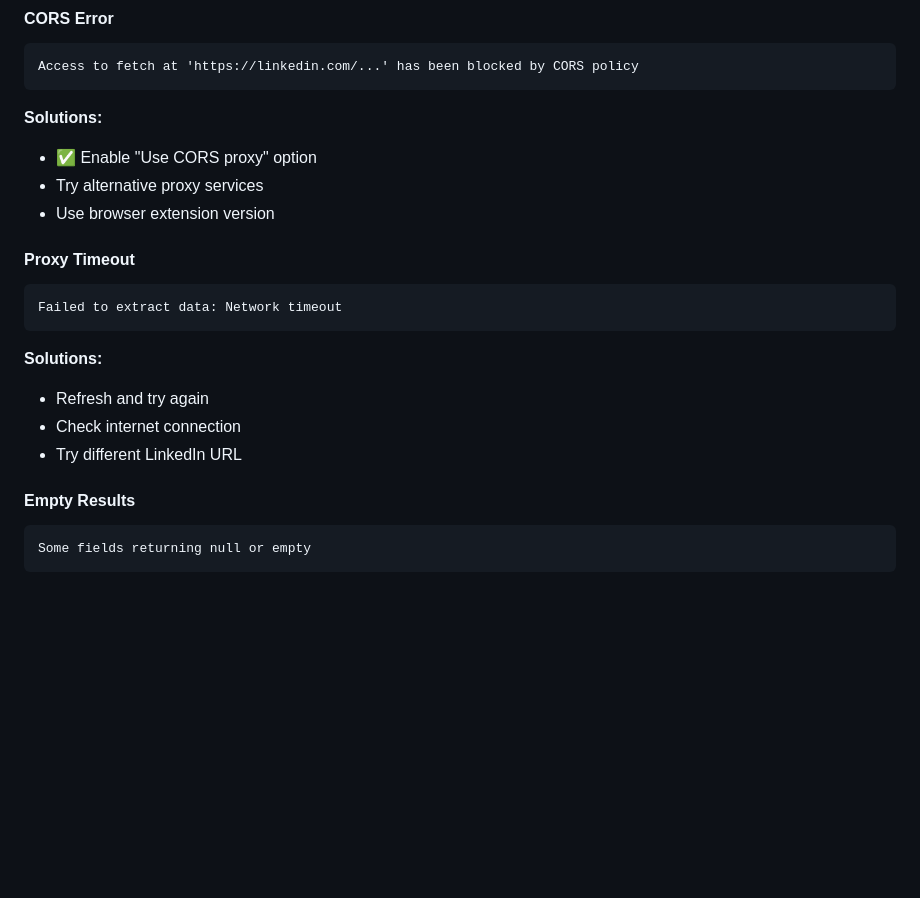
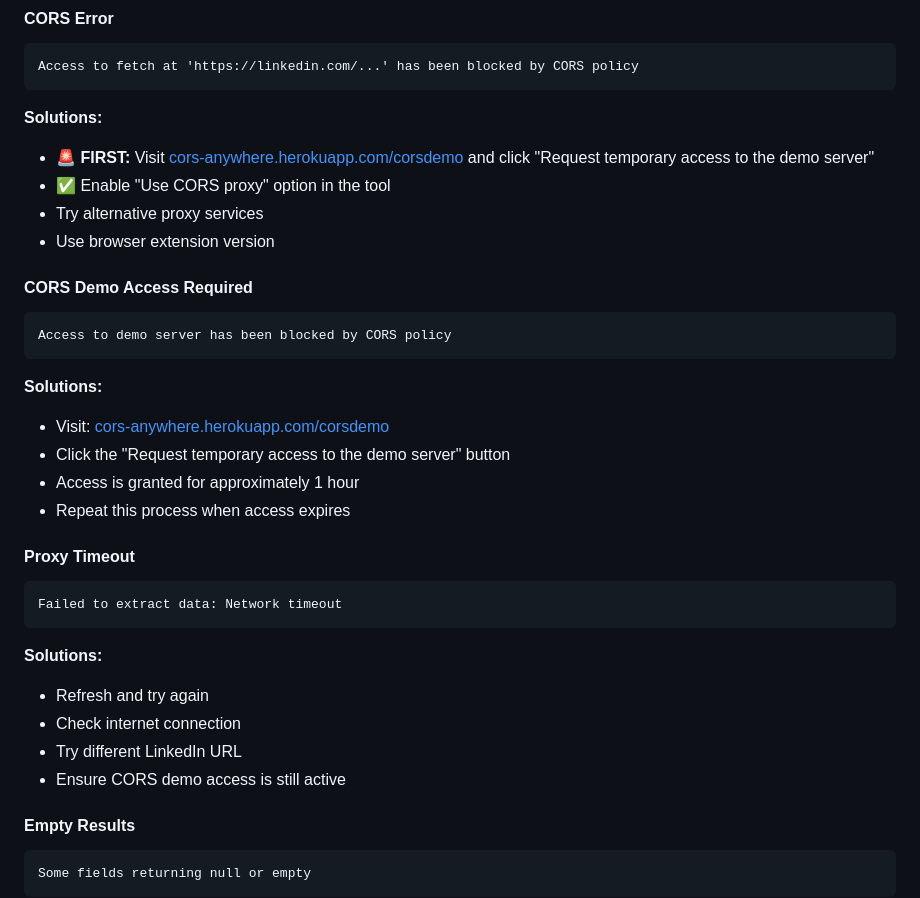
Before and after one commit to roeiredlerabra/LinkedIn-Company-Data-Extractor, a Markdown page: README.md, the part around one of its changes. Drawn GitHub-style; blank space fills up the shorter version.

````diff
--- a/README.md
+++ b/README.md
@@ -342,9 +360,21 @@ Access to fetch at 'https://linkedin.com/...' has been blocked by CORS policy
 ```
 
 **Solutions:**
-- ✅ Enable "Use CORS proxy" option
+- 🚨 **FIRST:** Visit [cors-anywhere.herokuapp.com/corsdemo](https://cors-anywhere.herokuapp.com/corsdemo) and click "Request temporary access to the demo server"
+- ✅ Enable "Use CORS proxy" option in the tool
 - Try alternative proxy services
 - Use browser extension version
+
+#### CORS Demo Access Required
+```
+Access to demo server has been blocked by CORS policy
+```
+
+**Solutions:**
+- Visit: [cors-anywhere.herokuapp.com/corsdemo](https://cors-anywhere.herokuapp.com/corsdemo)
+- Click the "Request temporary access to the demo server" button
+- Access is granted for approximately 1 hour
+- Repeat this process when access expires
 
 #### Proxy Timeout
 ```
@@ -355,6 +385,7 @@ Failed to extract data: Network timeout
 - Refresh and try again
 - Check internet connection
 - Try different LinkedIn URL
+- Ensure CORS demo access is still active
 
 #### Empty Results
 ```
````
Also changed, not shown: other parts of README.md (+23 -2 lines).
